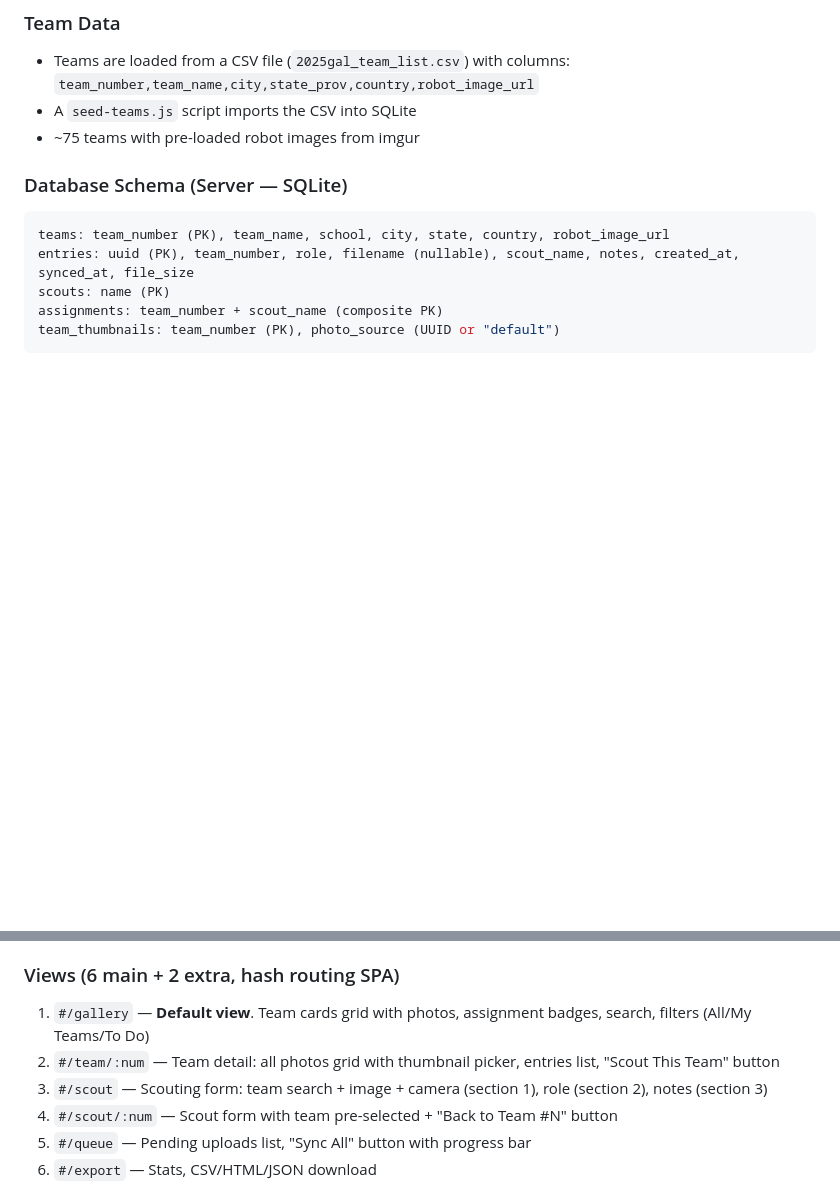
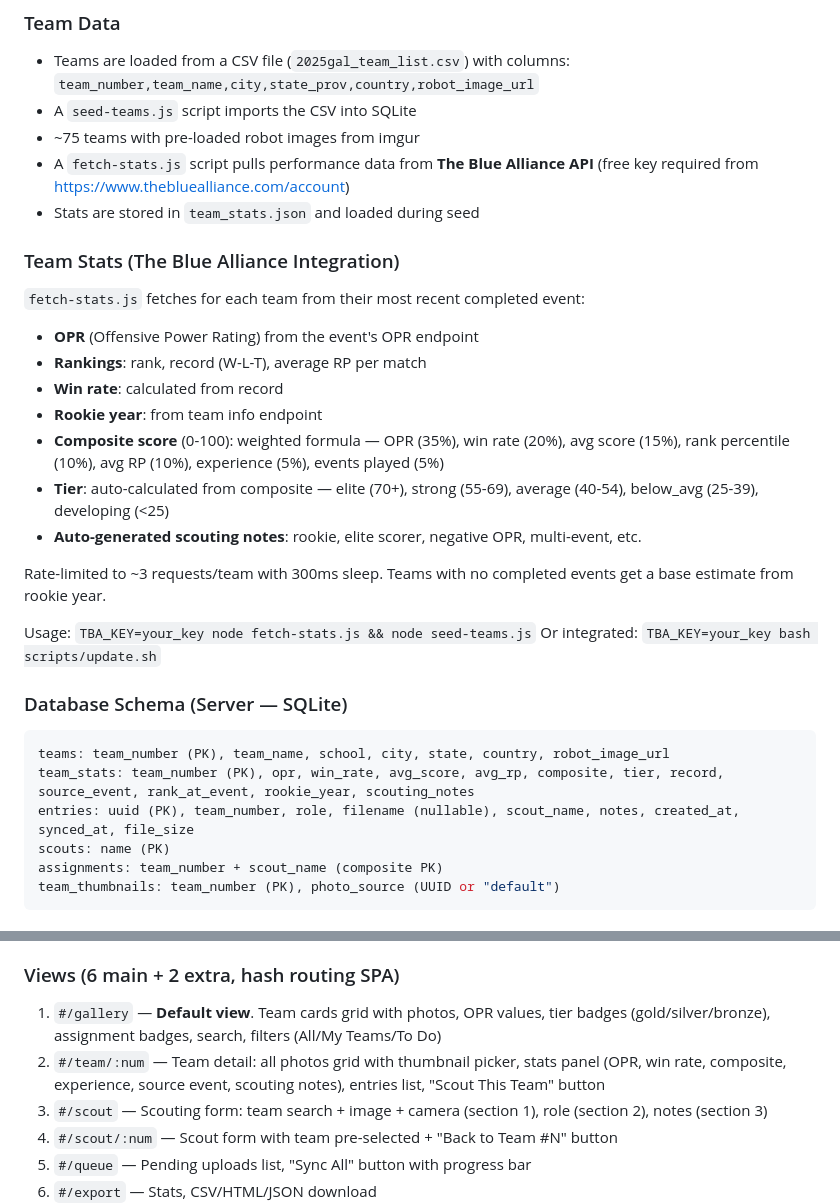
Before and after one commit to spirit123/scouting_first, a Markdown page: PROMPT.md, 2 parts joined by grey strips. GitHub-like rendering; blank space fills up the shorter version.

````diff
--- a/PROMPT.md
+++ b/PROMPT.md
@@ -28,11 +28,30 @@ Build a mobile-first scouting app for FIRST robotics competitions (FRC). The app
 - Teams are loaded from a CSV file (`2025gal_team_list.csv`) with columns: `team_number,team_name,city,state_prov,country,robot_image_url`
 - A `seed-teams.js` script imports the CSV into SQLite
 - ~75 teams with pre-loaded robot images from imgur
+- A `fetch-stats.js` script pulls performance data from **The Blue Alliance API** (free key required from https://www.thebluealliance.com/account)
+- Stats are stored in `team_stats.json` and loaded during seed
+
+### Team Stats (The Blue Alliance Integration)
+
+`fetch-stats.js` fetches for each team from their most recent completed event:
+- **OPR** (Offensive Power Rating) from the event's OPR endpoint
+- **Rankings**: rank, record (W-L-T), average RP per match
+- **Win rate**: calculated from record
+- **Rookie year**: from team info endpoint
+- **Composite score** (0-100): weighted formula — OPR (35%), win rate (20%), avg score (15%), rank percentile (10%), avg RP (10%), experience (5%), events played (5%)
+- **Tier**: auto-calculated from composite — elite (70+), strong (55-69), average (40-54), below_avg (25-39), developing (<25)
+- **Auto-generated scouting notes**: rookie, elite scorer, negative OPR, multi-event, etc.
+
+Rate-limited to ~3 requests/team with 300ms sleep. Teams with no completed events get a base estimate from rookie year.
+
+Usage: `TBA_KEY=your_key node fetch-stats.js && node seed-teams.js`
+Or integrated: `TBA_KEY=your_key bash scripts/update.sh`
 
 ### Database Schema (Server — SQLite)
 
 ```sql
 teams: team_number (PK), team_name, school, city, state, country, robot_image_url
+team_stats: team_number (PK), opr, win_rate, avg_score, avg_rp, composite, tier, record, source_event, rank_at_event, rookie_year, scouting_notes
 entries: uuid (PK), team_number, role, filename (nullable), scout_name, notes, created_at, synced_at, file_size
 scouts: name (PK)
 assignments: team_number + scout_name (composite PK)
@@ -77,8 +96,8 @@ The form is 3 steps (photo capture is integrated into step 1 alongside the team
 
 ### Views (6 main + 2 extra, hash routing SPA)
 
-1. `#/gallery` — **Default view**. Team cards grid with photos, assignment badges, search, filters (All/My Teams/To Do)
-2. `#/team/:num` — Team detail: all photos grid with thumbnail picker, entries list, "Scout This Team" button
+1. `#/gallery` — **Default view**. Team cards grid with photos, OPR values, tier badges (gold/silver/bronze), assignment badges, search, filters (All/My Teams/To Do)
+2. `#/team/:num` — Team detail: all photos grid with thumbnail picker, stats panel (OPR, win rate, composite, experience, source event, scouting notes), entries list, "Scout This Team" button
 3. `#/scout` — Scouting form: team search + image + camera (section 1), role (section 2), notes (section 3)
 4. `#/scout/:num` — Scout form with team pre-selected + "Back to Team #N" button
 5. `#/queue` — Pending uploads list, "Sync All" button with progress bar
````
Also changed, not shown: README.md (+21 -2 lines).
